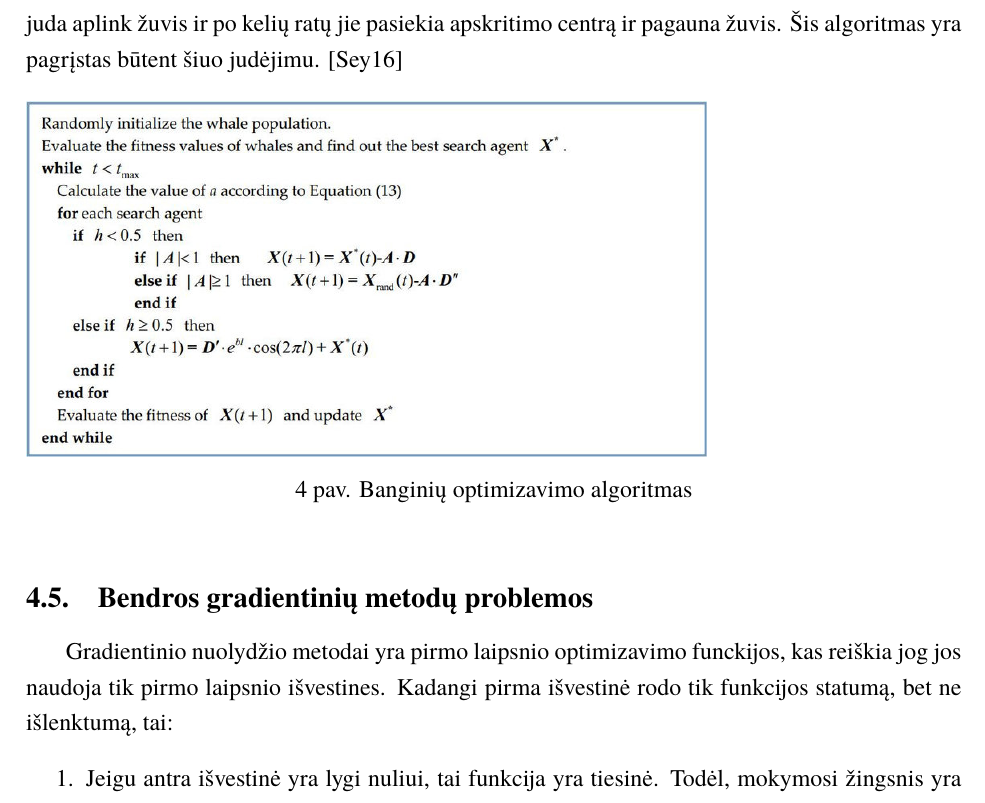
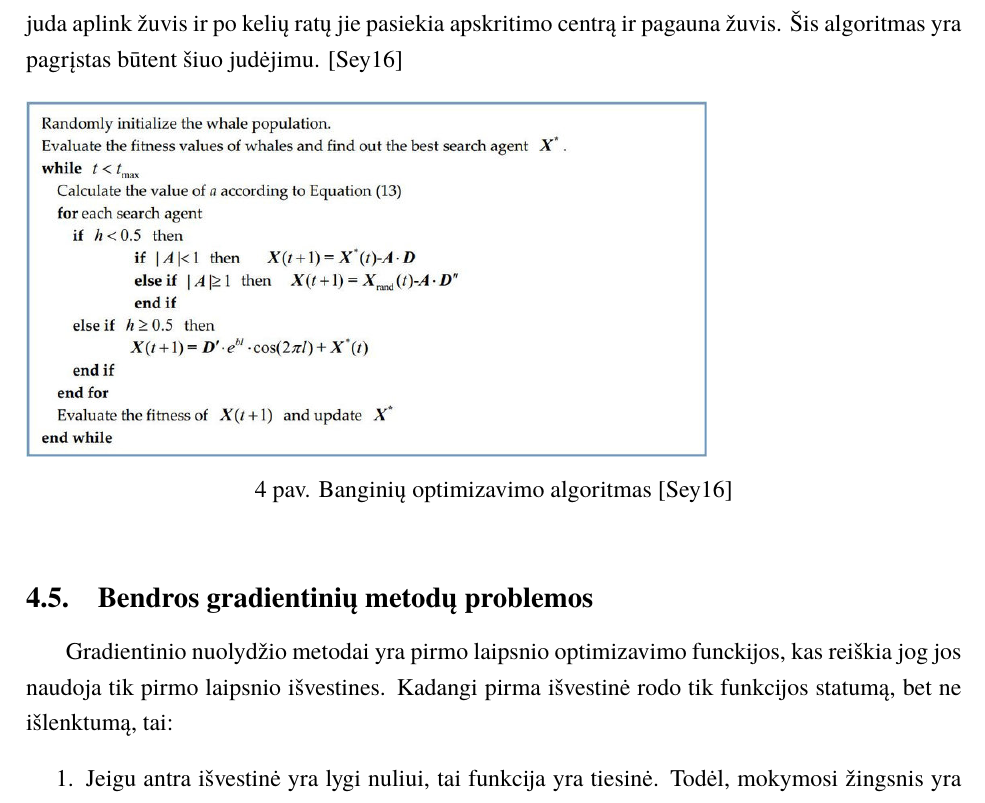
Before and after one commit to PauliusMilmantas/Lung_detection, a LaTeX document (Darbas/kursinis.tex): part of page 12 of 19, cut so that both start at the same text. Compiled offline with XeLaTeX; a missing font is replaced by an installed copy or a similar font.

Commit message:
Pridėtas pav. citavimas

```diff
--- a/Darbas/kursinis.tex
+++ b/Darbas/kursinis.tex
@@ -335,7 +335,7 @@ centrą ir pagauna žuvis. Šis algoritmas yra pagrįstas būtent šiuo judėjim
 %https://www.researchgate.net/publication/328585765_Energy-Efficient_Scheduling_for_a_Job_Shop_Using_an_Improved_Whale_Optimization_Algorithm
 \begin{figure}[ht]
   \includegraphics[width=12cm,height=7cm,keepaspectratio]{what_alg.png}
-  \caption{Banginių optimizavimo algoritmas}
+  \caption{Banginių optimizavimo algoritmas \cite{salt10}}
   \label{fig:lygtis1}
 \end{figure}
 
```
Also changed, not shown: Darbas/kursinis.pdf, 4 other files.
